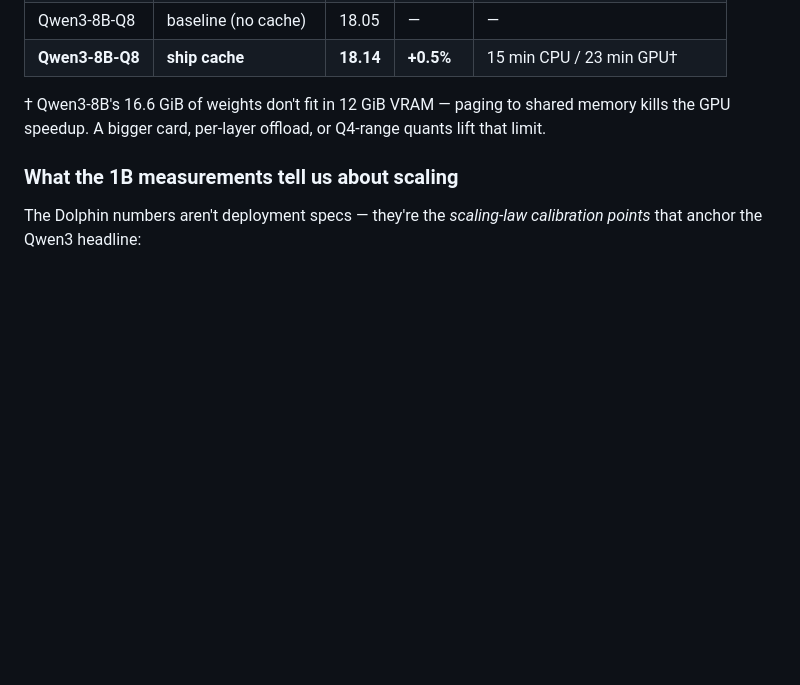
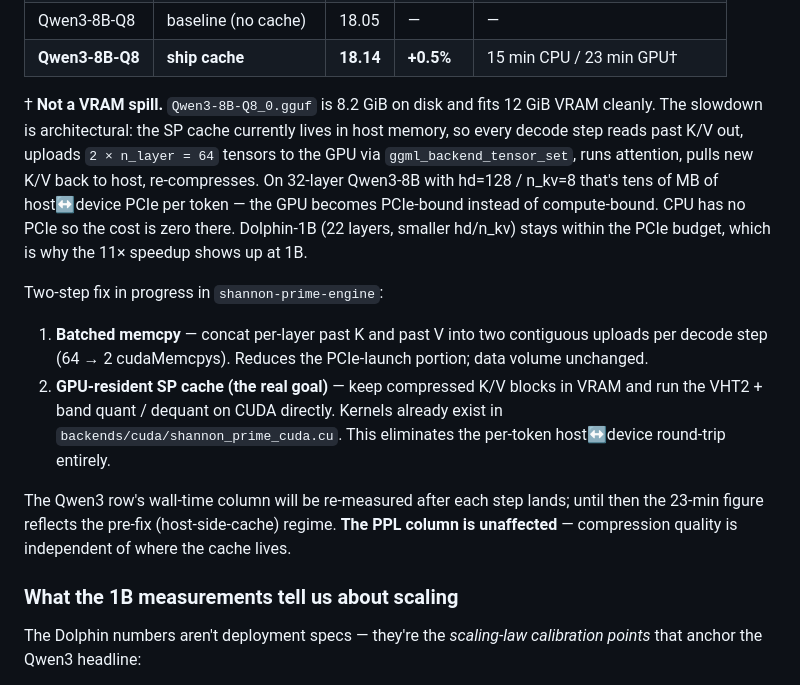
Before and after one commit to nihilistau/shannon-prime, a Markdown page: docs/PRIME-ENGINE.md, the part around the change. Rendered like a GitHub page; blank space fills up the shorter version.

Commit message:
docs(PRIME-ENGINE): correct GPU-slow diagnosis to PCIe-bound cache round-trip
Prior commit 188d4c2 said Qwen3-8B "spills VRAM" -- hallucinated fp16
math on 8B params (16.6 GiB). The real Qwen3-8B-Q8_0.gguf is 8.2 GiB
and fits 12 GiB VRAM cleanly. The slow GPU is PCIe-bound on the
host-resident SP cache round-trip, not a memory-fit issue. Fix in
progress in shannon-prime-engine: batched memcpy, then GPU-resident
cache on existing CUDA kernels.

Co-Authored-By: Claude Opus 4.7 (1M context) <noreply@anthropic.com>

```diff
--- a/docs/PRIME-ENGINE.md
+++ b/docs/PRIME-ENGINE.md
@@ -192,9 +192,33 @@ tractable:
 | Qwen3-8B-Q8 | baseline (no cache) | 18.05 | — | — |
 | **Qwen3-8B-Q8** | **ship cache** | **18.14** | **+0.5%** | 15 min CPU / 23 min GPU† |
 
-† Qwen3-8B's 16.6 GiB of weights don't fit in 12 GiB VRAM — paging
-to shared memory kills the GPU speedup. A bigger card, per-layer
-offload, or Q4-range quants lift that limit.
+† **Not a VRAM spill.** `Qwen3-8B-Q8_0.gguf` is 8.2 GiB on disk
+and fits 12 GiB VRAM cleanly. The slowdown is architectural: the
+SP cache currently lives in host memory, so every decode step
+reads past K/V out, uploads `2 × n_layer = 64` tensors to the GPU
+via `ggml_backend_tensor_set`, runs attention, pulls new K/V
+back to host, re-compresses. On 32-layer Qwen3-8B with hd=128 /
+n_kv=8 that's tens of MB of host↔device PCIe per token — the GPU
+becomes PCIe-bound instead of compute-bound. CPU has no PCIe so
+the cost is zero there. Dolphin-1B (22 layers, smaller hd/n_kv)
+stays within the PCIe budget, which is why the 11× speedup shows
+up at 1B.
+
+Two-step fix in progress in `shannon-prime-engine`:
+
+1. **Batched memcpy** — concat per-layer past K and past V into
+   two contiguous uploads per decode step (64 → 2 cudaMemcpys).
+   Reduces the PCIe-launch portion; data volume unchanged.
+2. **GPU-resident SP cache (the real goal)** — keep compressed
+   K/V blocks in VRAM and run the VHT2 + band quant / dequant on
+   CUDA directly. Kernels already exist in
+   `backends/cuda/shannon_prime_cuda.cu`. This eliminates the
+   per-token host↔device round-trip entirely.
+
+The Qwen3 row's wall-time column will be re-measured after each
+step lands; until then the 23-min figure reflects the pre-fix
+(host-side-cache) regime. **The PPL column is unaffected** —
+compression quality is independent of where the cache lives.
 
 ### What the 1B measurements tell us about scaling
 
```
